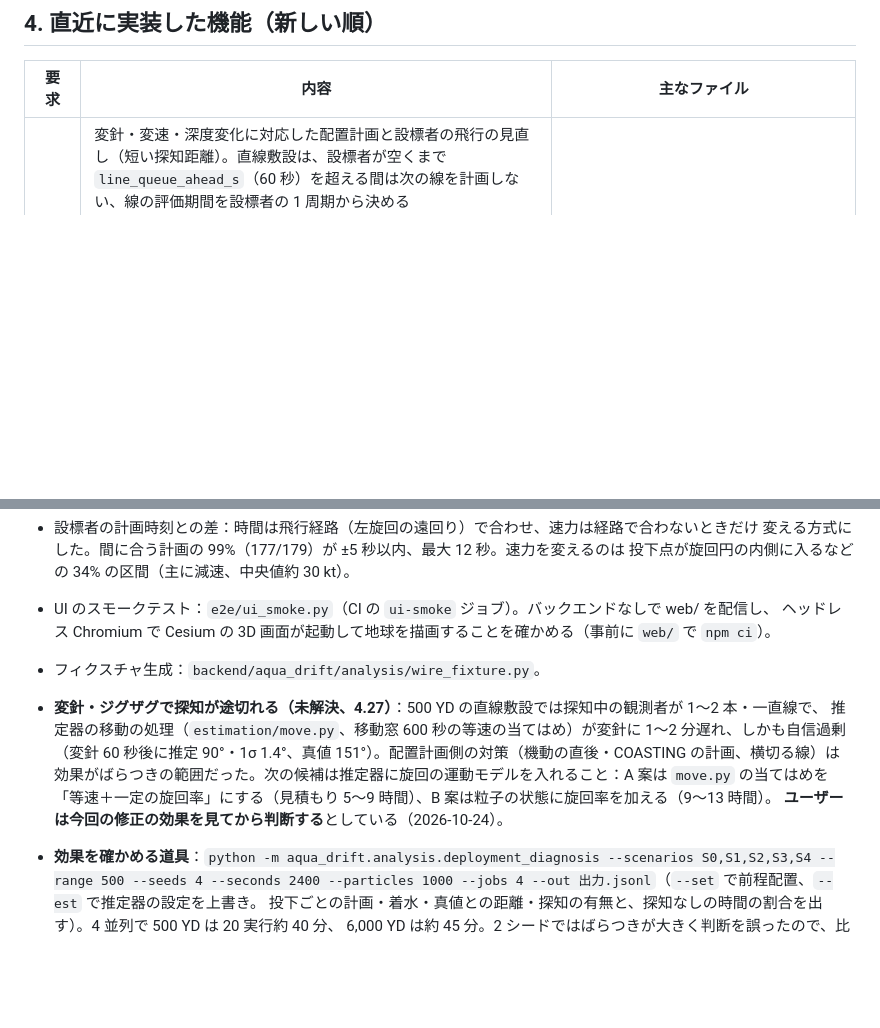
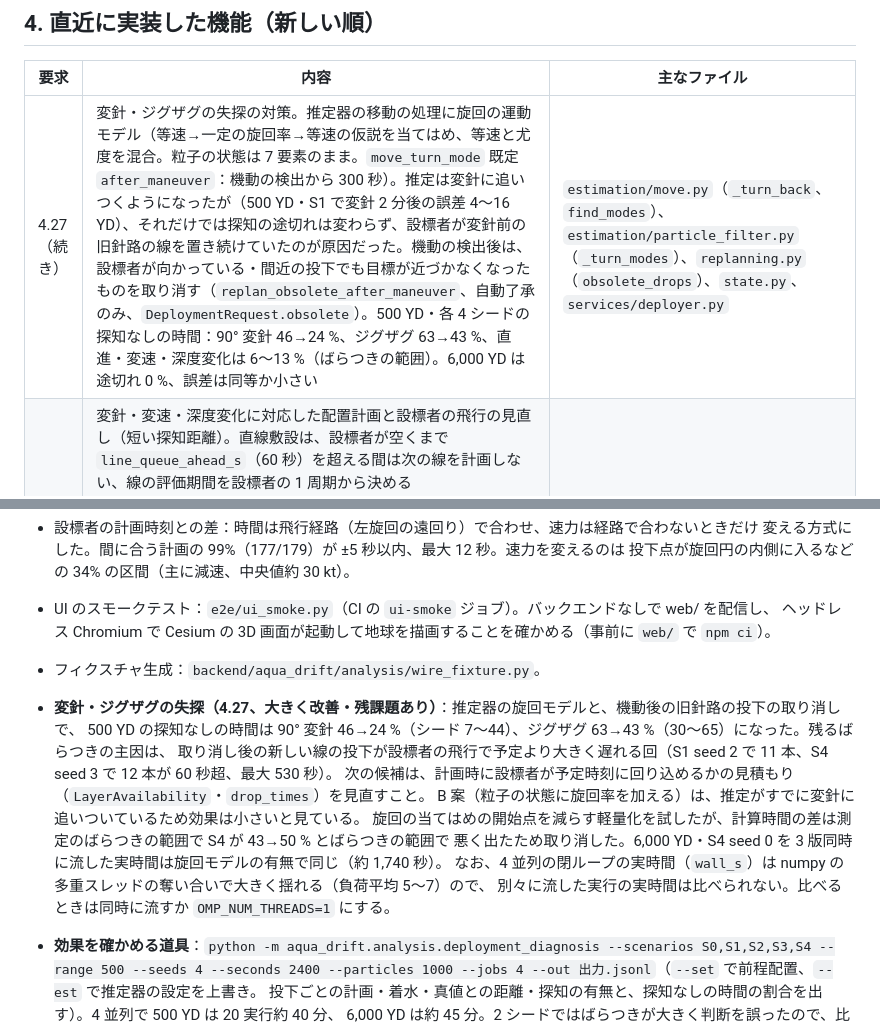
Before and after one commit to UeEmon/aqua-drift-simulator, a Markdown page: docs/handoff.md, 2 parts joined by grey strips. Drawn GitHub-style; blank space fills up the shorter version.

Commit message:
引き継ぎ文書に旋回モデルと旧針路の投下の取り消し、残課題を追記
Co-Authored-By: Claude Opus 5.5 <noreply@anthropic.com>
Claude-Session: https://claude.ai/code/session_01P3d6XdP66qL75s2AJTVFGe

```diff
--- a/docs/handoff.md
+++ b/docs/handoff.md
@@ -44,6 +44,7 @@ node --check web/app.js
 
 | 要求 | 内容 | 主なファイル |
 |---|---|---|
+| 4.27（続き） | 変針・ジグザグの失探の対策。推定器の移動の処理に旋回の運動モデル（等速→一定の旋回率→等速の仮説を当てはめ、等速と尤度を混合。粒子の状態は 7 要素のまま。`move_turn_mode` 既定 `after_maneuver`：機動の検出から 300 秒）。推定は変針に追いつくようになったが（500 YD・S1 で変針 2 分後の誤差 4〜16 YD）、それだけでは探知の途切れは変わらず、設標者が変針前の旧針路の線を置き続けていたのが原因だった。機動の検出後は、設標者が向かっている・間近の投下でも目標が近づかなくなったものを取り消す（`replan_obsolete_after_maneuver`、自動了承のみ、`DeploymentRequest.obsolete`）。500 YD・各 4 シードの探知なしの時間：90° 変針 46→24 %、ジグザグ 63→43 %、直進・変速・深度変化は 6〜13 %（ばらつきの範囲）。6,000 YD は途切れ 0 %、誤差は同等か小さい | `estimation/move.py`（`_turn_back`、`find_modes`）、`estimation/particle_filter.py`（`_turn_modes`）、`replanning.py`（`obsolete_drops`）、`state.py`、`services/deployer.py` |
 | 4.27 | 変針・変速・深度変化に対応した配置計画と設標者の飛行の見直し（短い探知距離）。直線敷設は、設標者が空くまで `line_queue_ahead_s`（60 秒）を超える間は次の線を計画しない、線の評価期間を設標者の 1 周期から決める（`line_max_per_pass` 8 本）、到着時刻を誘導と同じ経路で見積もる（`LayerAvailability.earliest_s`：ゆるい経路・捕捉半径、向きを問わない点は 36 方位の最短）、設標者が航跡上を同じ向きに飛ぶときはその飛行線の延長に置く。機動の直後と COASTING の間は機動の仮説を今から始め、航跡を横切る線も候補にし、前程計画・再計画を続ける。推定器の機動応答の設定 `move_maneuver_cut_fraction`・`maneuver_respread_fraction` を追加（既定は従来どおり）。500 YD の探知なしの時間：直進 22→8 %、変速 15→6 %、深度変化 35→11 %、90° 変針 55→46 %、ジグザグ 76→63 %。6,000 YD は回帰なし。詳細は `docs/optimal-deployment.md` | `optimal_deployment.py`、`forward_deployment.py`、`replanning.py`、`estimation/particle_filter.py`、`analysis/deployment_diagnosis.py` |
 | 4.26 | 失探知（LOST）の間の再探知投下：コーストした粒子雲を探知円で貪欲に覆う（`search_deployment.py`、`replanning.plan_search_replacement`、`DropTask.source = "search"`、画面の表示「再探知」）。残す前程投下の後に予定する。閉ループでは探知を戻せていない（投下は真値から 1,800〜8,000 YD、4.27 の原因による） | `search_deployment.py`、`replanning.py`、`services/deployer.py`、`scenario.py` |
 | UI | 右パネルのタブを作業ごとに再編：推定結果／目標／観測・推定／配置・設標（前程配置の状況と設定・設標計画・設標者・手動配置）／風・潮流（潮流の設定・平均風の推定・風向風速）／表示。設定フォームはタブごとに分け、各タブの「反映」はそのタブの項目だけを送る（`config-form`・`forward-form`・`current-form`） | `web/index.html`、`web/app.js`、`web/styles.css` |
@@ -68,12 +69,15 @@ node --check web/app.js
   ヘッドレス Chromium で Cesium の 3D 画面が起動して地球を描画することを確かめる（事前に `web/` で `npm ci`）。
 * フィクスチャ生成：`backend/aqua_drift/analysis/wire_fixture.py`。
 
-* **変針・ジグザグで探知が途切れる（未解決、4.27）**：500 YD の直線敷設では探知中の観測者が 1〜2 本・一直線で、
-  推定器の移動の処理（`estimation/move.py`、移動窓 600 秒の等速の当てはめ）が変針に 1〜2 分遅れ、しかも自信過剰
-  （変針 60 秒後に推定 90°・1σ 1.4°、真値 151°）。配置計画側の対策（機動の直後・COASTING の計画、横切る線）は
-  効果がばらつきの範囲だった。次の候補は推定器に旋回の運動モデルを入れること：A 案は `move.py` の当てはめを
-  「等速＋一定の旋回率」にする（見積もり 5〜9 時間）、B 案は粒子の状態に旋回率を加える（9〜13 時間）。
-  **ユーザーは今回の修正の効果を見てから判断する**としている（2026-10-24）。
+* **変針・ジグザグの失探（4.27、大きく改善・残課題あり）**：推定器の旋回モデルと、機動後の旧針路の投下の取り消しで、
+  500 YD の探知なしの時間は 90° 変針 46→24 %（シード 7〜44）、ジグザグ 63→43 %（30〜65）になった。残るばらつきの主因は、
+  取り消し後の新しい線の投下が設標者の飛行で予定より大きく遅れる回（S1 seed 2 で 11 本、S4 seed 3 で 12 本が 60 秒超、最大 530 秒）。
+  次の候補は、計画時に設標者が予定時刻に回り込めるかの見積もり（`LayerAvailability`・`drop_times`）を見直すこと。
+  B 案（粒子の状態に旋回率を加える）は、推定がすでに変針に追いついているため効果は小さいと見ている。
+  旋回の当てはめの開始点を減らす軽量化を試したが、計算時間の差は測定のばらつきの範囲で S4 が 43→50 % とばらつきの範囲で
+  悪く出たため取り消した。6,000 YD・S4 seed 0 を 3 版同時に流した実時間は旋回モデルの有無で同じ（約 1,740 秒）。
+  なお、4 並列の閉ループの実時間（`wall_s`）は numpy の多重スレッドの奪い合いで大きく揺れる（負荷平均 5〜7）ので、
+  別々に流した実行の実時間は比べられない。比べるときは同時に流すか `OMP_NUM_THREADS=1` にする。
 * **効果を確かめる道具**：`python -m aqua_drift.analysis.deployment_diagnosis --scenarios S0,S1,S2,S3,S4 --range 500
   --seeds 4 --seconds 2400 --particles 1000 --jobs 4 --out 出力.jsonl`（`--set` で前程配置、`--est` で推定器の設定を上書き。
   投下ごとの計画・着水・真値との距離・探知の有無と、探知なしの時間の割合を出す）。4 並列で 500 YD は 20 実行約 40 分、
```
